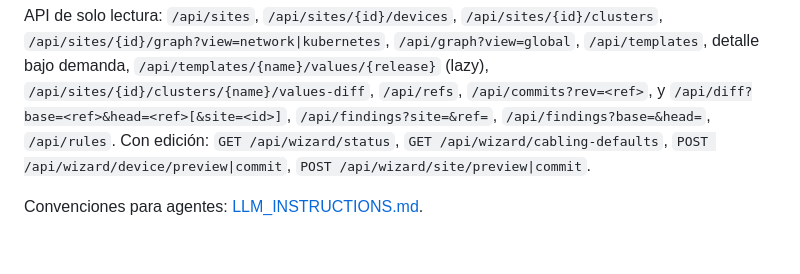
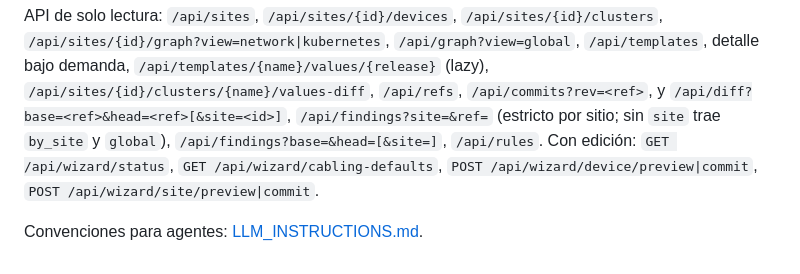
Before and after one commit to ghormazabal/ISOT, a Markdown page: README.md, the part around one of its changes. Rendered like a GitHub page.

```diff
--- a/README.md
+++ b/README.md
@@ -334,7 +344,8 @@ API de solo lectura: `/api/sites`, `/api/sites/{id}/devices`,
 `/api/sites/{id}/clusters/{name}/values-diff`,
 `/api/refs`, `/api/commits?rev=<ref>`, y
 `/api/diff?base=<ref>&head=<ref>[&site=<id>]`,
-`/api/findings?site=&ref=`, `/api/findings?base=&head=`, `/api/rules`.
+`/api/findings?site=&ref=` (estricto por sitio; sin `site` trae `by_site`
+y `global`), `/api/findings?base=&head=[&site=]`, `/api/rules`.
 Con edición: `GET /api/wizard/status`, `GET /api/wizard/cabling-defaults`,
 `POST /api/wizard/device/preview|commit`, `POST /api/wizard/site/preview|commit`.
 
```
Also changed, not shown: other parts of README.md (+19 -9 lines), docs/rules.md (+35 -1 lines), docs/images/findings-bell.png, docs/images/findings-panel.png, 16 other files.
